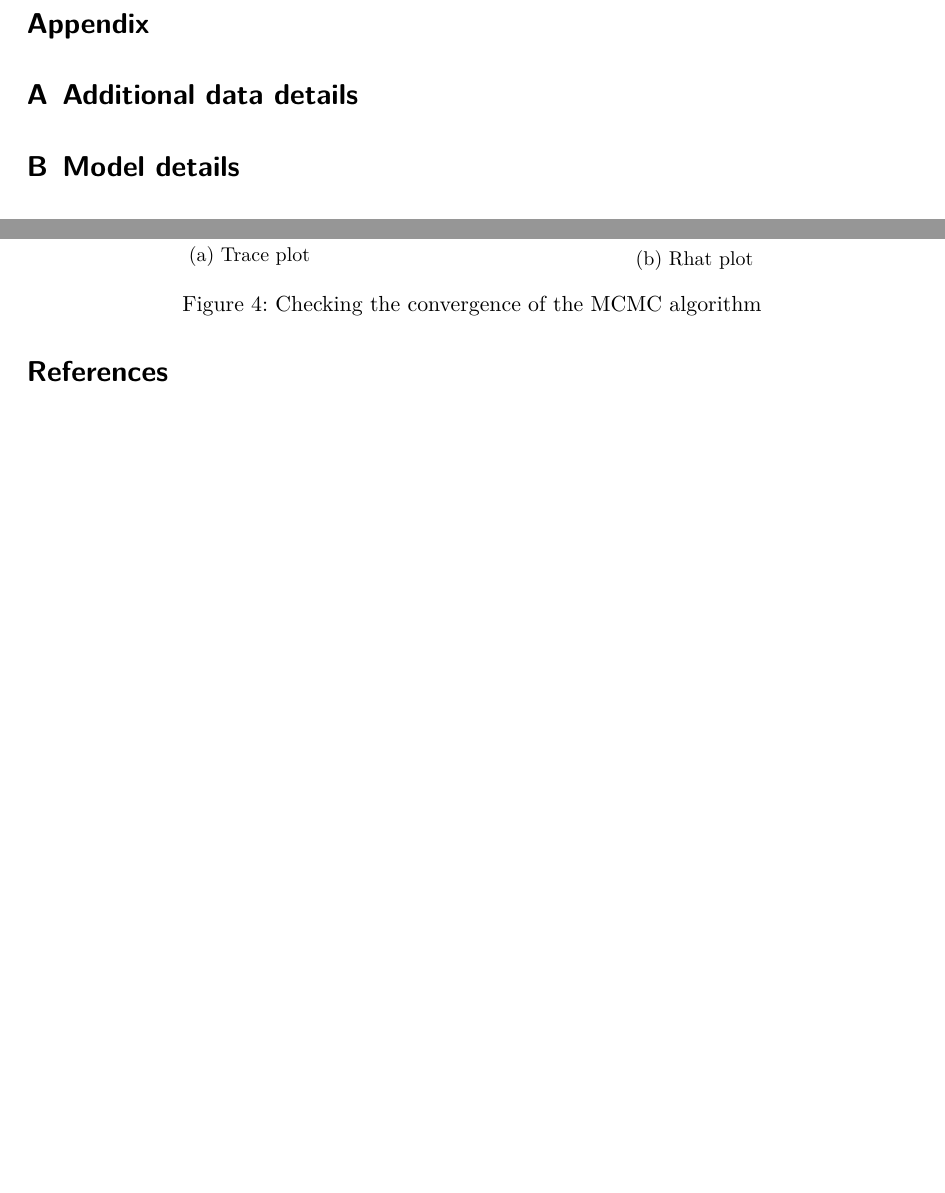
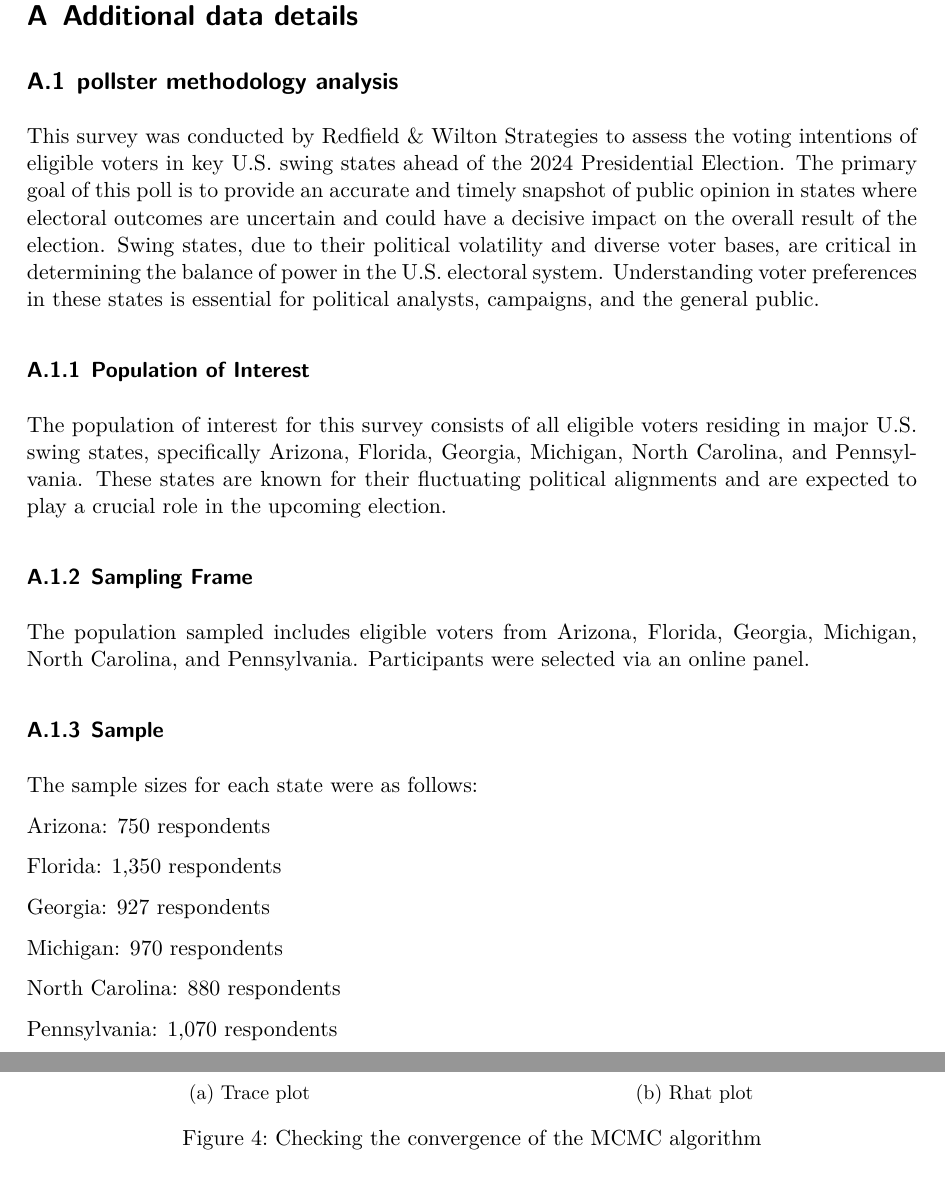
Before and after one commit to RohanAlexander/starter_folder, a Quarto document (paper/paper.qmd): two parts of pages 6 and 7 of 7 before the commit and two parts of pages 6 and 7 of 8 after it, joined at a grey line, cut at the place of the change, the shorter picture padded with empty space. The pictures show the output file paper/paper.pdf that the author committed with the source.

Commit message:
Updated pollster intro

```diff
--- a/paper/paper.qmd
+++ b/paper/paper.qmd
@@ -199,6 +199,32 @@ Weaknesses and next steps should also be included.
 
 # Additional data details
 
+## pollster methodology analysis
+
+This survey was conducted by Redfield & Wilton Strategies to assess the voting intentions of eligible voters in key U.S. swing states ahead of the 2024 Presidential Election. The primary goal of this poll is to provide an accurate and timely snapshot of public opinion in states where electoral outcomes are uncertain and could have a decisive impact on the overall result of the election. Swing states, due to their political volatility and diverse voter bases, are critical in determining the balance of power in the U.S. electoral system. Understanding voter preferences in these states is essential for political analysts, campaigns, and the general public.
+
+### Population of Interest
+The population of interest for this survey consists of all eligible voters residing in major U.S. swing states, specifically Arizona, Florida, Georgia, Michigan, North Carolina, and Pennsylvania. These states are known for their fluctuating political alignments and are expected to play a crucial role in the upcoming election.
+
+### Sampling Frame
+The population sampled includes eligible voters from Arizona, Florida, Georgia, Michigan, North Carolina, and Pennsylvania. Participants were selected via an online panel.
+
+### Sample
+The sample sizes for each state were as follows:
+
+Arizona: 750 respondents
+
+Florida: 1,350 respondents
+
+Georgia: 927 respondents
+
+Michigan: 970 respondents
+
+North Carolina: 880 respondents
+
+Pennsylvania: 1,070 respondents
+
+
 # Model details {#sec-model-details}
 
 ## Posterior predictive check
```
Also changed, not shown: paper/paper.pdf.
